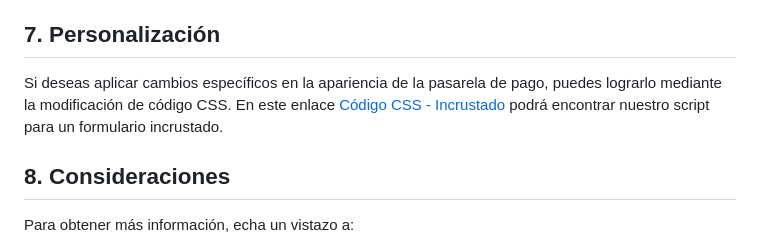
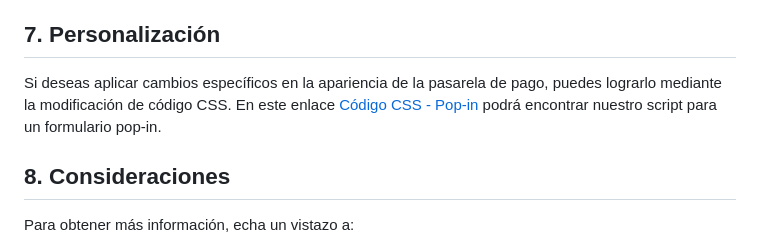
Before and after one commit to izipay-pe/PopIn-PaymentForm-Python-Django, a Markdown page: README.md, the part around the change. Drawn GitHub-style.

```diff
--- a/README.md
+++ b/README.md
@@ -117,7 +117,7 @@ Los datos transmitidos en la IPN se reciben y analizan mediante un script que el
 * Vea el ejemplo de la respuesta IPN con NODE.JS. [Aquí](https://github.com/izipay-pe/Response-PaymentFormT1-Ipn)
 
 ## 7. Personalización
-Si deseas aplicar cambios específicos en la apariencia de la pasarela de pago, puedes lograrlo mediante la modificación de código CSS. En este enlace [Código CSS - Incrustado](https://github.com/izipay-pe/Personalizacion/blob/main/Formulario%20Incrustado/Style-Personalization-Incrustado.css) podrá encontrar nuestro script para un formulario incrustado.
+Si deseas aplicar cambios específicos en la apariencia de la pasarela de pago, puedes lograrlo mediante la modificación de código CSS. En este enlace [Código CSS - Pop-in](https://github.com/izipay-pe/Personalizacion/blob/main/Formulario%20Popin/Style-Personalization-PopIn.css) podrá encontrar nuestro script para un formulario pop-in.
 
 ## 8. Consideraciones
 Para obtener más información, echa un vistazo a:
```
